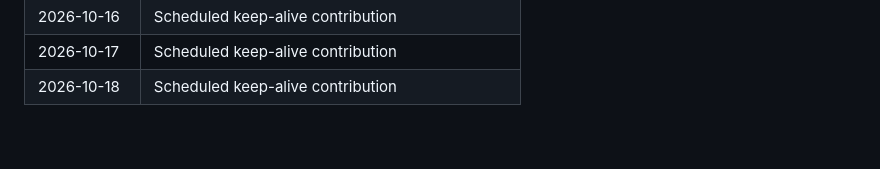
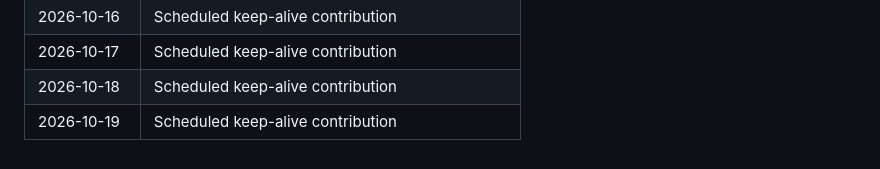
Before and after one commit to KRYPTON0078/realtime-deepfake-artifact-detector, a Markdown page: .github/activity-log.md, the part around the change. Rendered like a GitHub page.

Commit message:
Keep daily contribution streak active (2026-10-19).

```diff
--- a/.github/activity-log.md
+++ b/.github/activity-log.md
@@ -76,3 +76,4 @@ Tracks meaningful project activity for contribution continuity.
 | 2026-10-16 | Scheduled keep-alive contribution |
 | 2026-10-17 | Scheduled keep-alive contribution |
 | 2026-10-18 | Scheduled keep-alive contribution |
+| 2026-10-19 | Scheduled keep-alive contribution |
```
